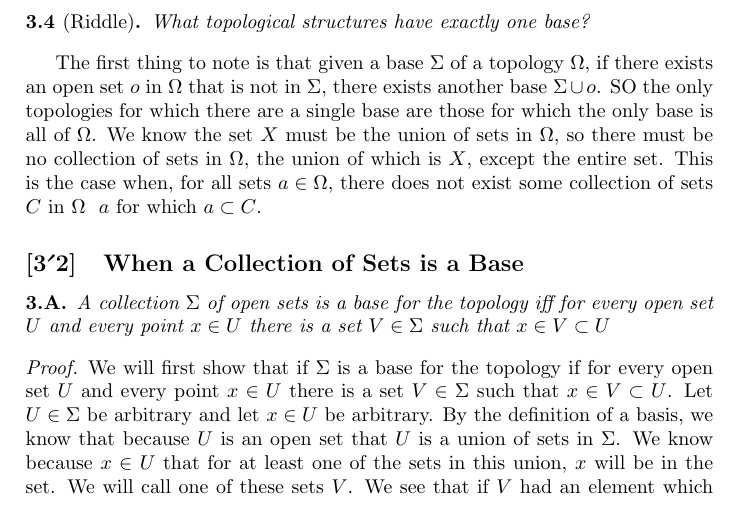
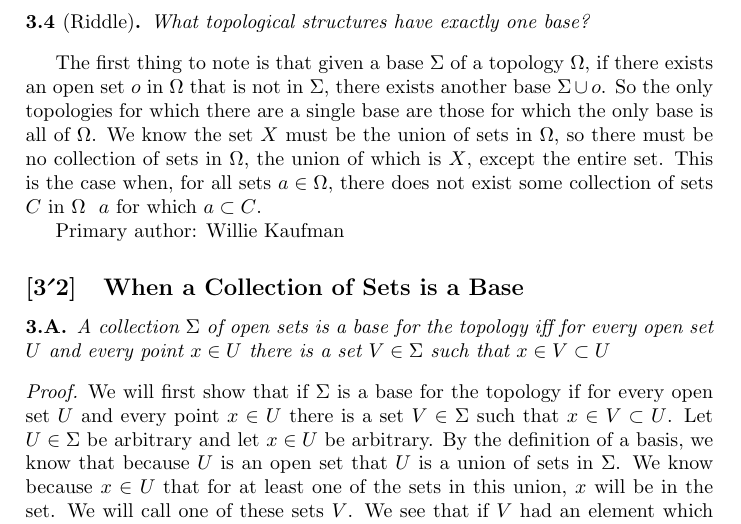
Before and after one commit to pages0/Topology-Chapter1, a LaTeX book (main.tex, which reads section-03/sub-01.tex): part of page 31 of 55, cut so that both start at the same text. Compiled offline with pdfLaTeX.

Commit message:
Update sub-01.tex

```diff
--- a/section-03/sub-01.tex
+++ b/section-03/sub-01.tex
@@ -74,4 +74,6 @@ Primary author: Reilly Noonan Grant
 \begin{minorEx}[Riddle]%3.4
 What topological structures have exactly one base?
 \end{minorEx}
-The first thing to note is that given a base $\Sigma$ of a topology $\Omega$, if there exists an open set $o$ in $\Omega$ that is not in $\Sigma$, there exists another base $\Sigma \cup o$. SO the only topologies for which there are a single base are those for which the only base is all of $\Omega$. We know the set $X$ must be the union of sets in $\Omega$, so there must be no collection of sets in $\Omega$, the union of which is $X$, except the entire set. This is the case when, for all sets $a \in \Omega$, there does not exist some collection of sets $C$ in $\Omega$ \ $a$ for which $a \subset C$.
+The first thing to note is that given a base $\Sigma$ of a topology $\Omega$, if there exists an open set $o$ in $\Omega$ that is not in $\Sigma$, there exists another base $\Sigma \cup o$. So the only topologies for which there are a single base are those for which the only base is all of $\Omega$. We know the set $X$ must be the union of sets in $\Omega$, so there must be no collection of sets in $\Omega$, the union of which is $X$, except the entire set. This is the case when, for all sets $a \in \Omega$, there does not exist some collection of sets $C$ in $\Omega$ \ $a$ for which $a \subset C$.
+
+Primary author: Willie Kaufman
```
